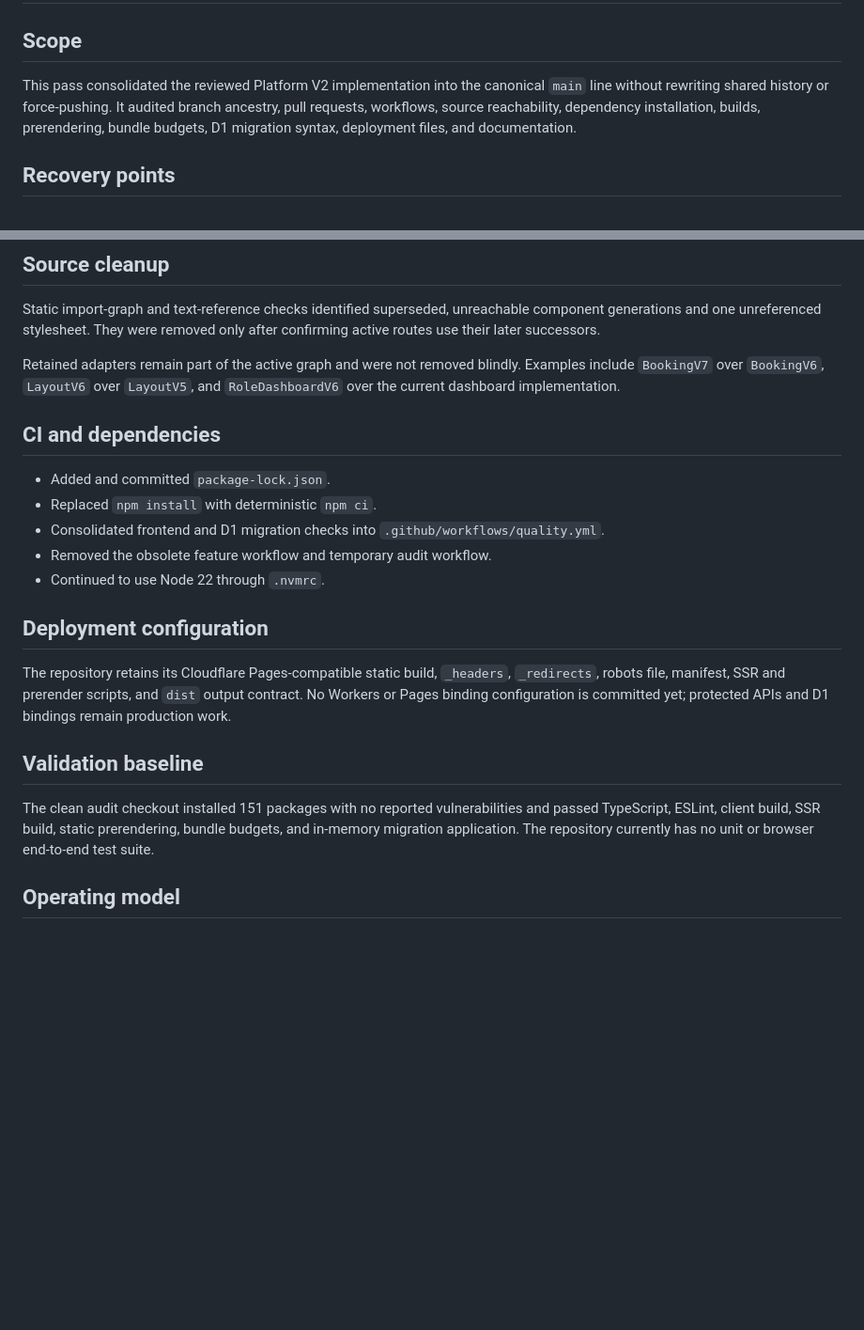
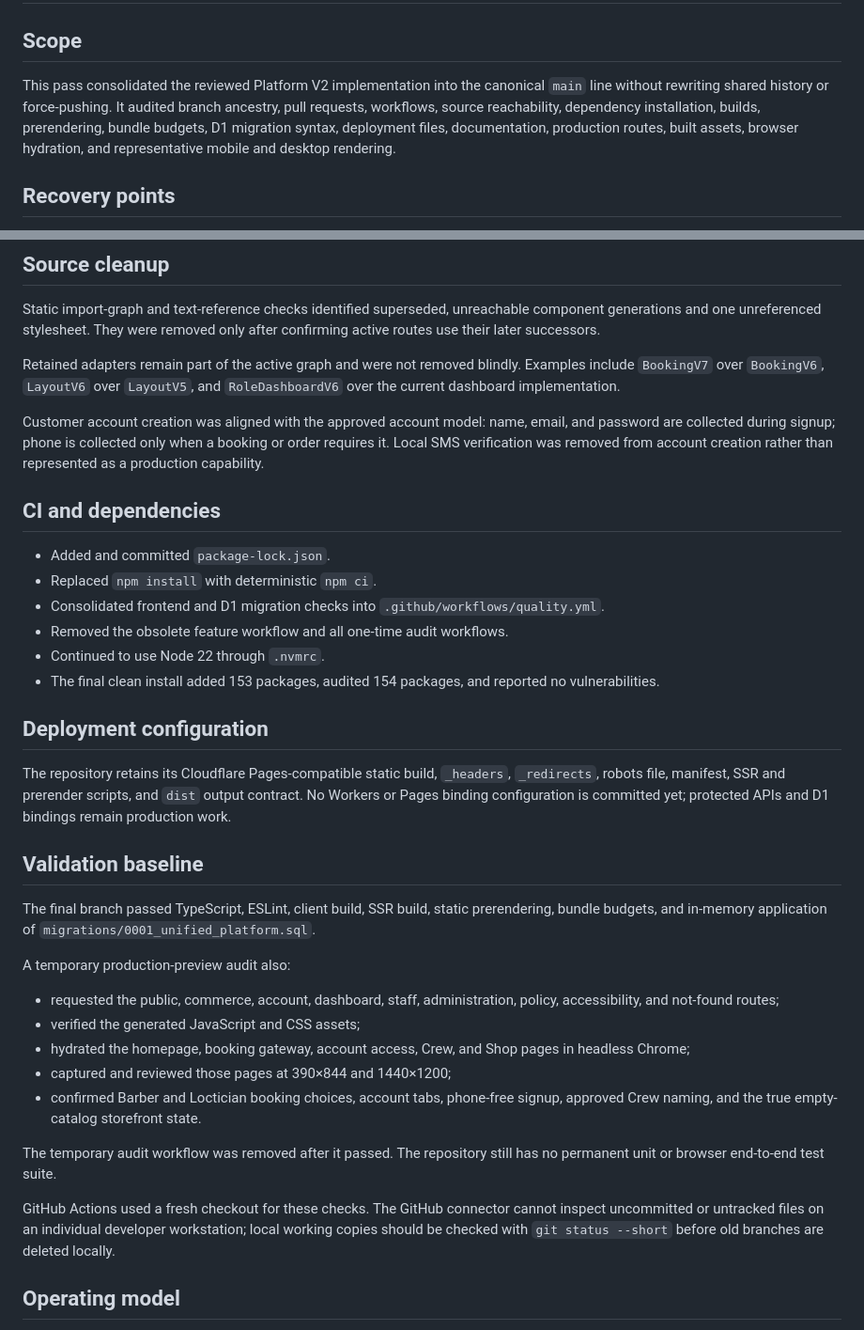
Before and after one commit to ShawnDTB/The-Kut-Shoppe, a Markdown page: docs/repository/repository-stabilization-2026-08-04.md, 2 parts joined by grey strips. Shown at 94% size. GitHub-like rendering; blank space fills up the shorter version.

Commit message:
Finalize repository stabilization audit record

```diff
--- a/docs/repository/repository-stabilization-2026-08-04.md
+++ b/docs/repository/repository-stabilization-2026-08-04.md
@@ -2,7 +2,7 @@
 
 ## Scope
 
-This pass consolidated the reviewed Platform V2 implementation into the canonical `main` line without rewriting shared history or force-pushing. It audited branch ancestry, pull requests, workflows, source reachability, dependency installation, builds, prerendering, bundle budgets, D1 migration syntax, deployment files, and documentation.
+This pass consolidated the reviewed Platform V2 implementation into the canonical `main` line without rewriting shared history or force-pushing. It audited branch ancestry, pull requests, workflows, source reachability, dependency installation, builds, prerendering, bundle budgets, D1 migration syntax, deployment files, documentation, production routes, built assets, browser hydration, and representative mobile and desktop rendering.
 
 ## Recovery points
 
@@ -29,13 +29,16 @@ Static import-graph and text-reference checks identified superseded, unreachable
 
 Retained adapters remain part of the active graph and were not removed blindly. Examples include `BookingV7` over `BookingV6`, `LayoutV6` over `LayoutV5`, and `RoleDashboardV6` over the current dashboard implementation.
 
+Customer account creation was aligned with the approved account model: name, email, and password are collected during signup; phone is collected only when a booking or order requires it. Local SMS verification was removed from account creation rather than represented as a production capability.
+
 ## CI and dependencies
 
 - Added and committed `package-lock.json`.
 - Replaced `npm install` with deterministic `npm ci`.
 - Consolidated frontend and D1 migration checks into `.github/workflows/quality.yml`.
-- Removed the obsolete feature workflow and temporary audit workflow.
+- Removed the obsolete feature workflow and all one-time audit workflows.
 - Continued to use Node 22 through `.nvmrc`.
+- The final clean install added 153 packages, audited 154 packages, and reported no vulnerabilities.
 
 ## Deployment configuration
 
@@ -43,7 +46,19 @@ The repository retains its Cloudflare Pages-compatible static build, `_headers`,
 
 ## Validation baseline
 
-The clean audit checkout installed 151 packages with no reported vulnerabilities and passed TypeScript, ESLint, client build, SSR build, static prerendering, bundle budgets, and in-memory migration application. The repository currently has no unit or browser end-to-end test suite.
+The final branch passed TypeScript, ESLint, client build, SSR build, static prerendering, bundle budgets, and in-memory application of `migrations/0001_unified_platform.sql`.
+
+A temporary production-preview audit also:
+
+- requested the public, commerce, account, dashboard, staff, administration, policy, accessibility, and not-found routes;
+- verified the generated JavaScript and CSS assets;
+- hydrated the homepage, booking gateway, account access, Crew, and Shop pages in headless Chrome;
+- captured and reviewed those pages at 390×844 and 1440×1200;
+- confirmed Barber and Loctician booking choices, account tabs, phone-free signup, approved Crew naming, and the true empty-catalog storefront state.
+
+The temporary audit workflow was removed after it passed. The repository still has no permanent unit or browser end-to-end test suite.
+
+GitHub Actions used a fresh checkout for these checks. The GitHub connector cannot inspect uncommitted or untracked files on an individual developer workstation; local working copies should be checked with `git status --short` before old branches are deleted locally.
 
 ## Operating model
 
```
